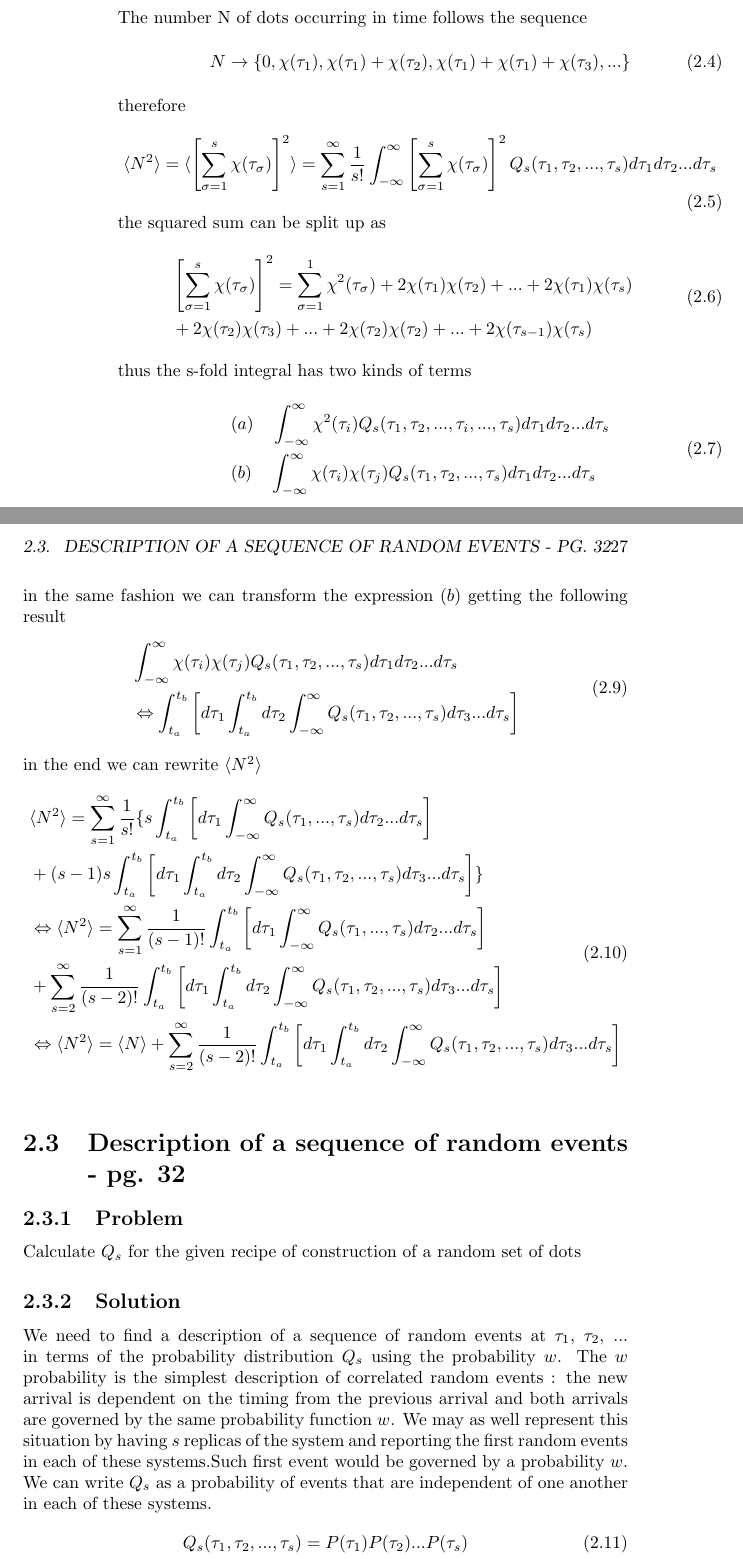
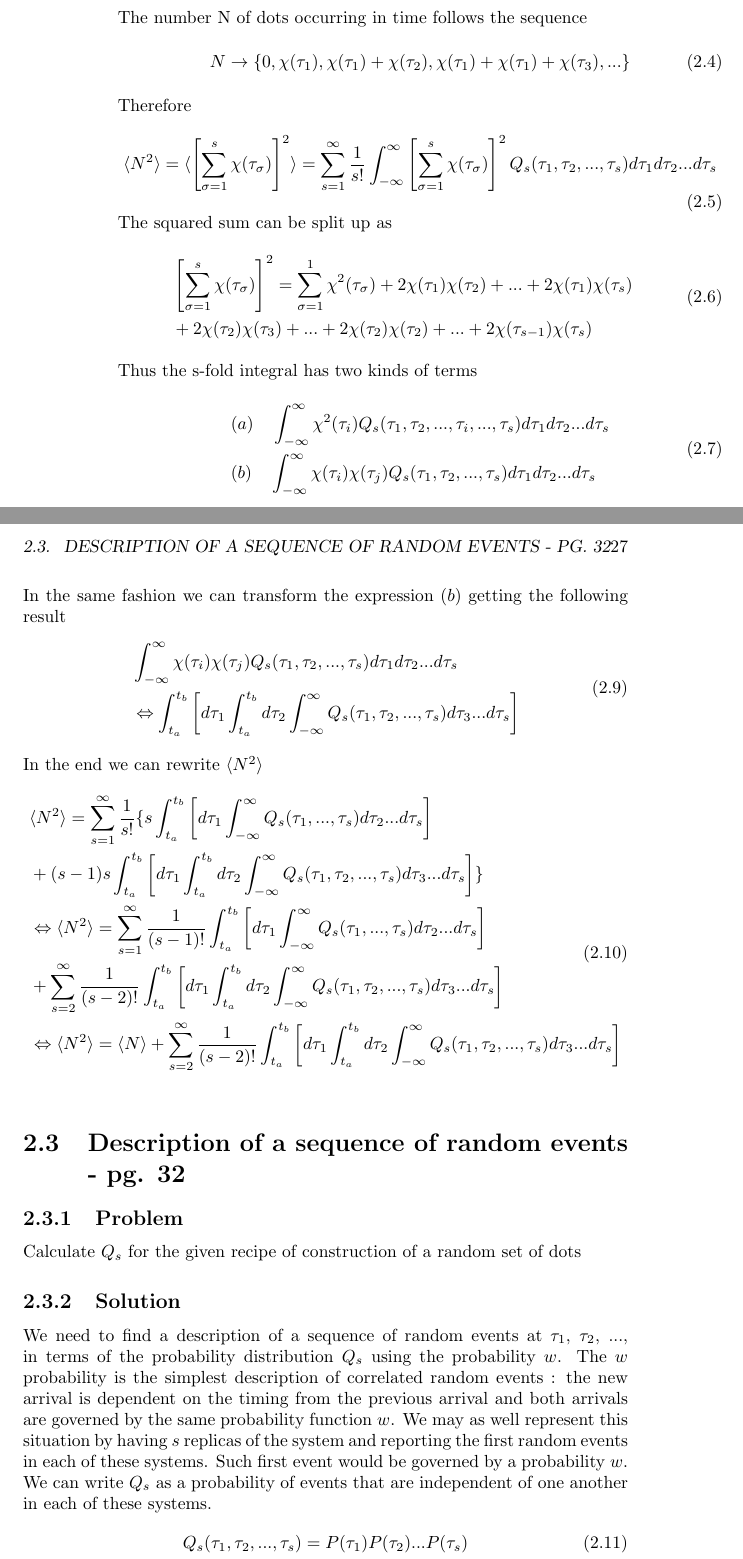
Before and after one commit to DanielSank/vankampen-stochastic, a LaTeX book (main.tex, which reads chapter2/Description_sequence_random_events.tex, chapter2/Mean_square_N_interval.tex): two parts of pages 26 and 27 of 42, joined at a grey line, cut so that both start at the same text. Compiled offline with pdfLaTeX.

Commit message:
fixed punctuation and capitalizing mistakes

```diff
--- a/chapter2/Description_sequence_random_events.tex
+++ b/chapter2/Description_sequence_random_events.tex
@@ -4,7 +4,7 @@
 
 Calculate $Q_s$ for the given recipe of construction of a random set of dots
 \levelstay{Solution}
-We need to find a description of a sequence of random events at $\tau_1$, $\tau_2$, ... in terms of the probability distribution $Q_s$ using the probability $w$. The $w$ probability is the simplest description of correlated random events : the new arrival is dependent on the timing from the previous arrival and both arrivals are governed by the same probability function $w$. We may as well represent this situation by having $s$ replicas of the system and reporting the first random events in each of these systems.Such first event would be governed by a probability $w$. We can write $Q_s$ as a probability of events that are independent of one another in each of these systems.
+We need to find a description of a sequence of random events at $\tau_1$, $\tau_2$, ..., in terms of the probability distribution $Q_s$ using the probability $w$. The $w$ probability is the simplest description of correlated random events : the new arrival is dependent on the timing from the previous arrival and both arrivals are governed by the same probability function $w$. We may as well represent this situation by having $s$ replicas of the system and reporting the first random events in each of these systems. Such first event would be governed by a probability $w$. We can write $Q_s$ as a probability of events that are independent of one another in each of these systems.
 \begin{equation}
 Q_s(\tau_1, \tau_2,...,\tau_s)=P(\tau_1)P(\tau_2)...P(\tau_s)
 \end{equation}
--- a/chapter2/Mean_square_N_interval.tex
+++ b/chapter2/Mean_square_N_interval.tex
@@ -9,18 +9,18 @@ The number N of dots occurring in time follows the sequence
 \begin{equation}
 N \rightarrow \{0,\chi(\tau_1),\chi(\tau_1)+\chi(\tau_2),\chi(\tau_1)+\chi(\tau_1)+\chi(\tau_3),...\}
 \end{equation}
-therefore
+Therefore
 \begin{equation}
 \langle N^2\rangle=\langle \left[\sum_{\sigma=1}^s \chi(\tau_{\sigma})\right]^2\rangle=\sum_{s=1}^{\infty}\frac{1}{s!}\int_{-\infty}^{\infty}\left[\sum_{\sigma=1}^s \chi(\tau_{\sigma})\right]^2Q_s(\tau_1,\tau_2,...,\tau_s)d\tau_1d\tau_2...d\tau_s
 \end{equation}
-the squared sum can be split up as
+The squared sum can be split up as
 \begin{equation}
 \begin{split}
 &\left[ \sum_{\sigma=1}^s \chi(\tau_{\sigma}) \right]^2=\sum_{\sigma=1}^1 \chi^2(\tau_{\sigma})+2\chi(\tau_{1})\chi(\tau_{2})+...+2\chi(\tau_{1})\chi(\tau_{s})\\
 &+2\chi(\tau_{2})\chi(\tau_{3})+...+2\chi(\tau_{2})\chi(\tau_{2})+...+2\chi(\tau_{s-1})\chi(\tau_{s})
 \end{split}
 \end{equation}
-thus the s-fold integral has two kinds of terms
+Thus the s-fold integral has two kinds of terms
 \begin{equation}
 \begin{split}
 &(a)\quad \int_{-\infty}^{\infty}\chi^2(\tau_i)Q_s(\tau_1,\tau_2,...,\tau_i,...,\tau_s)d\tau_1d\tau_2...d\tau_s\\
@@ -36,14 +36,14 @@ Using the symmetry properties of $Q_s$ one can transform these expressions. For
 & \Leftrightarrow\int_{t_a}^{t_b}\left[d\tau_1 \int_{-\infty}^{\infty}Q_s(\tau_1,...,\tau_s)d\tau_2...d\tau_s \right]
 \end{split}
 \end{equation}
-in the same fashion we can transform the expression $(b)$ getting the following result
+In the same fashion we can transform the expression $(b)$ getting the following result
 \begin{equation}
 \begin{split}
 & \int_{-\infty}^{\infty}\chi(\tau_i)\chi(\tau_j)Q_s(\tau_1,\tau_2,...,\tau_s)d\tau_1d\tau_2...d\tau_s \\
 & \Leftrightarrow \int_{t_a}^{t_b}\left[d\tau_1\int_{t_a}^{t_b}d\tau_2\int_{-\infty}^{\infty}Q_s(\tau_1,\tau_2,...,\tau_s)d\tau_3...d\tau_s\right] \\
 \end{split}
 \end{equation}
-in the end we can rewrite $\langle N^2 \rangle$
+In the end we can rewrite $\langle N^2 \rangle$
 \begin{equation}
 \begin{split}
 &\langle N^2 \rangle=\sum_{s=1}^{\infty}\frac{1}{s!}\{s\int_{t_a}^{t_b}\left[d\tau_1 \int_{-\infty}^{\infty}Q_s(\tau_1,...,\tau_s)d\tau_2...d\tau_s\right] \\
```
